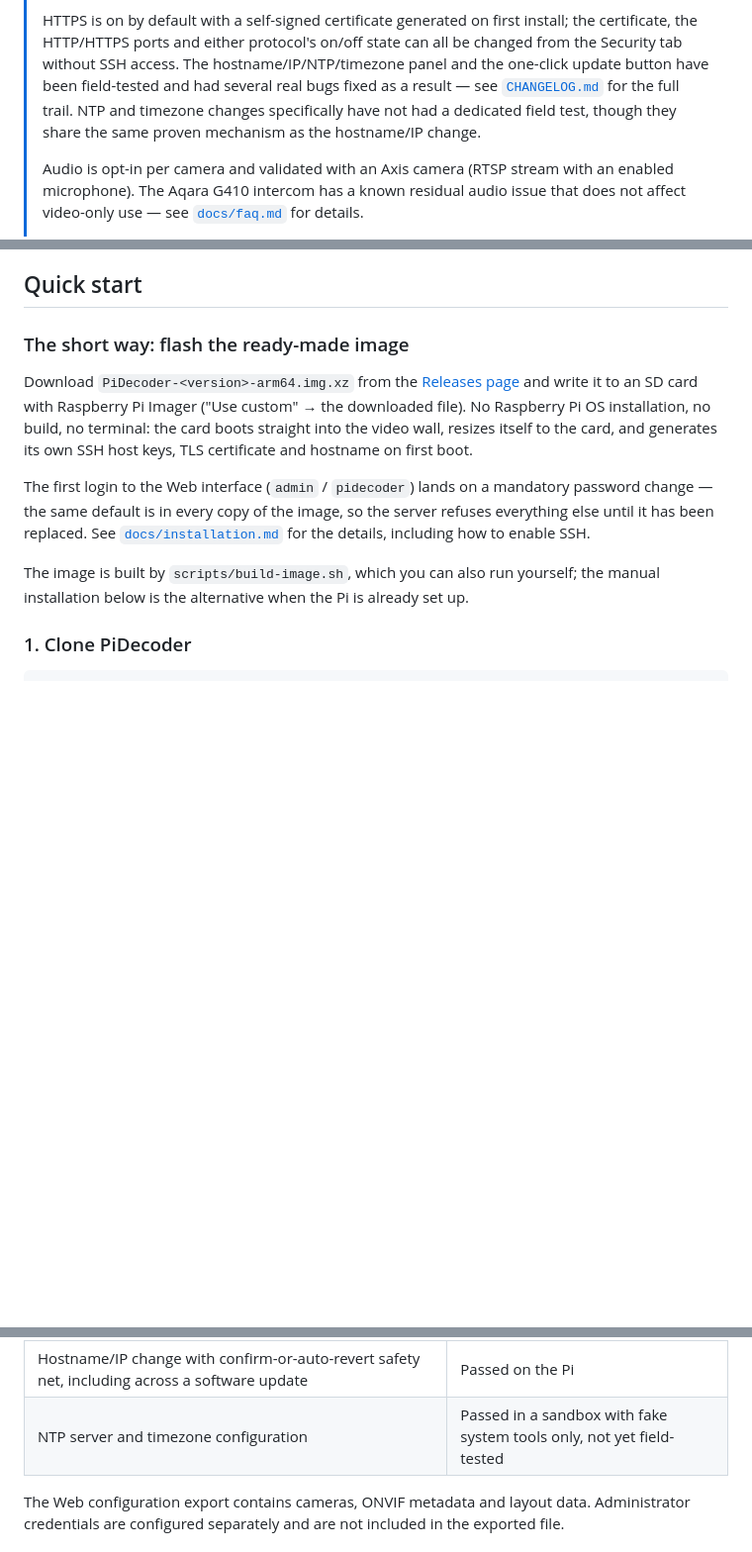
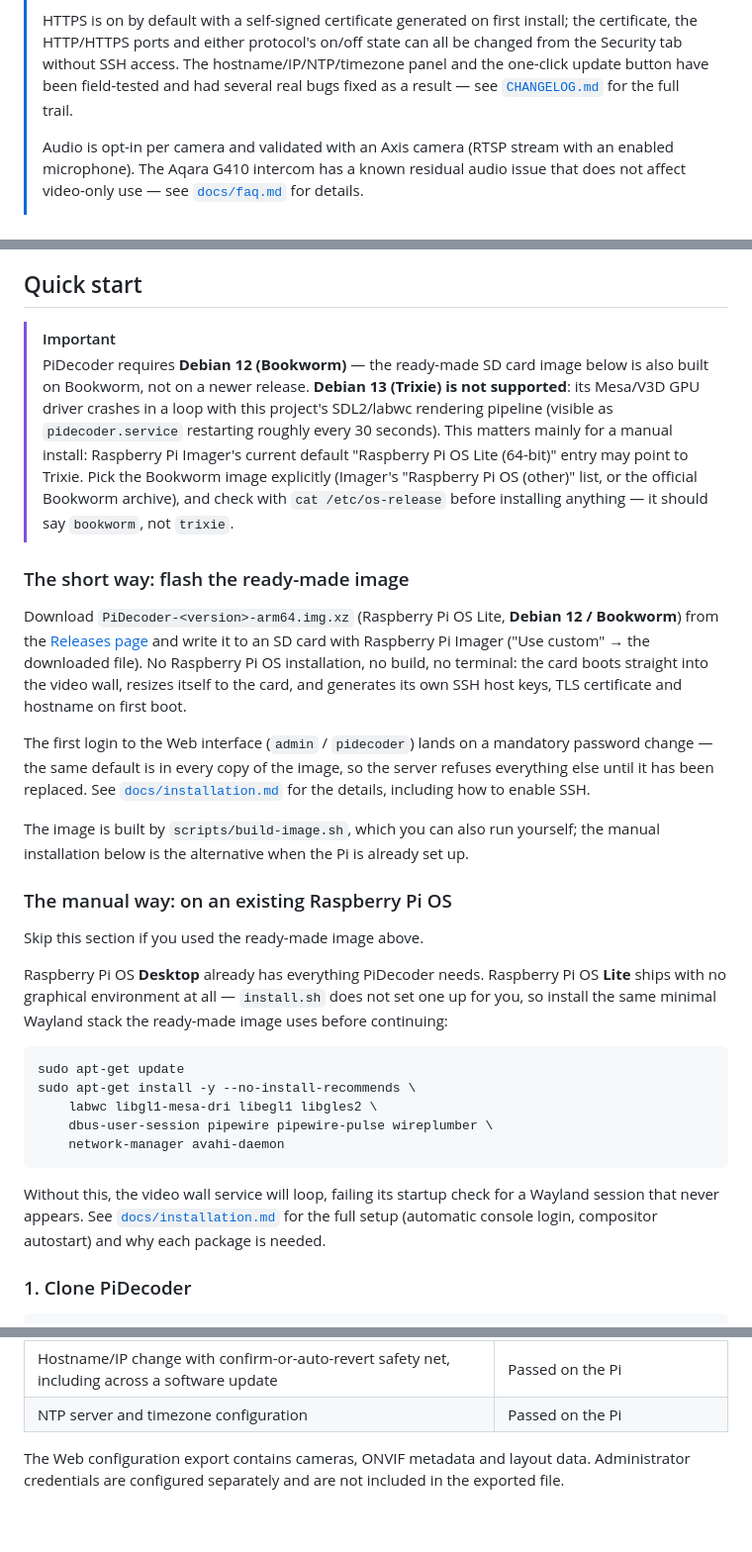
Before and after one commit to PiDecoder/PiDecoder, a Markdown page: README.md, 3 parts joined by grey strips. Shown at 99% size. Rendered like a GitHub page; blank space fills up the shorter version.

Commit message:
README : avertissement Debian 12 (Bookworm) mis en avant, paquets d'installation manuelle Lite, NTP/fuseau confirmés testés sur le Pi

````diff
--- a/README.md
+++ b/README.md
@@ -47,9 +47,7 @@
 > certificate, the HTTP/HTTPS ports and either protocol's on/off state can all be changed
 > from the Security tab without SSH access. The hostname/IP/NTP/timezone panel and the
 > one-click update button have been field-tested and had several real bugs fixed as a
-> result — see [`CHANGELOG.md`](CHANGELOG.md) for the full trail. NTP and timezone changes
-> specifically have not had a dedicated field test, though they share the same proven
-> mechanism as the hostname/IP change.
+> result — see [`CHANGELOG.md`](CHANGELOG.md) for the full trail.
 >
 > Audio is opt-in per camera and validated with an Axis camera (RTSP stream with an enabled
 > microphone). The Aqara G410 intercom has a known residual audio issue that does not affect
@@ -187,14 +185,23 @@ The Web administration interface is bilingual (French/English) since v1.0.0, wit
 
 ## Quick start
 
+> [!IMPORTANT]
+> PiDecoder requires **Debian 12 (Bookworm)** — the ready-made SD card image below is also built
+> on Bookworm, not on a newer release. **Debian 13 (Trixie) is not supported**: its Mesa/V3D GPU
+> driver crashes in a loop with this project's SDL2/labwc rendering pipeline (visible as
+> `pidecoder.service` restarting roughly every 30 seconds). This matters mainly for a manual
+> install: Raspberry Pi Imager's current default "Raspberry Pi OS Lite (64-bit)" entry may point
+> to Trixie. Pick the Bookworm image explicitly (Imager's "Raspberry Pi OS (other)" list, or the
+> official Bookworm archive), and check with `cat /etc/os-release` before installing anything —
+> it should say `bookworm`, not `trixie`.
+
 ### The short way: flash the ready-made image
 
-Download `PiDecoder-<version>-arm64.img.xz` from the
-[Releases page](https://github.com/PiDecoder/PiDecoder/releases) and write it
-to an SD card with Raspberry Pi Imager ("Use custom" → the downloaded file).
-No Raspberry Pi OS installation, no build, no terminal: the card boots
-straight into the video wall, resizes itself to the card, and generates its own
-SSH host keys, TLS certificate and hostname on first boot.
+Download `PiDecoder-<version>-arm64.img.xz` (Raspberry Pi OS Lite, **Debian 12 / Bookworm**) from
+the [Releases page](https://github.com/PiDecoder/PiDecoder/releases) and write it to an SD card
+with Raspberry Pi Imager ("Use custom" → the downloaded file). No Raspberry Pi OS installation,
+no build, no terminal: the card boots straight into the video wall, resizes itself to the card,
+and generates its own SSH host keys, TLS certificate and hostname on first boot.
 
 The first login to the Web interface (`admin` / `pidecoder`) lands on a
 mandatory password change — the same default is in every copy of the image, so
@@ -205,6 +212,28 @@ details, including how to enable SSH.
 The image is built by `scripts/build-image.sh`, which you can also run
 yourself; the manual installation below is the alternative when the Pi is
 already set up.
+
+### The manual way: on an existing Raspberry Pi OS
+
+Skip this section if you used the ready-made image above.
+
+Raspberry Pi OS **Desktop** already has everything PiDecoder needs. Raspberry Pi OS **Lite**
+ships with no graphical environment at all — `install.sh` does not set one up for you, so install
+the same minimal Wayland stack the ready-made image uses before continuing:
+
+```bash
+sudo apt-get update
+sudo apt-get install -y --no-install-recommends \
+    labwc libgl1-mesa-dri libegl1 libgles2 \
+    dbus-user-session pipewire pipewire-pulse wireplumber \
+    network-manager avahi-daemon
+```
+
+Without this, the video wall service will loop, failing its startup check for a Wayland session
+that never appears. See
+[`docs/installation.md`](docs/installation.md#setting-up-a-wayland-session-on-raspberry-pi-os-lite)
+for the full setup (automatic console login, compositor autostart) and why each package is
+needed.
 
 ### 1. Clone PiDecoder
 
@@ -354,7 +383,7 @@ Other Linux platforms may work, but they are not yet part of the validated v1.2
 | On-screen IP/hostname/MAC/port overlay at startup and on the **I** key | Passed on the Pi |
 | One-click software update from the Web UI, including a forced-failure rollback | Passed on the Pi |
 | Hostname/IP change with confirm-or-auto-revert safety net, including across a software update | Passed on the Pi |
-| NTP server and timezone configuration | Passed in a sandbox with fake system tools only, not yet field-tested |
+| NTP server and timezone configuration | Passed on the Pi |
 
 The Web configuration export contains cameras, ONVIF metadata and layout data.
 Administrator credentials are configured separately and are not included in the exported file.
````
Also changed, not shown: docs/PROJECT-STATE.md (+5 -9 lines).
